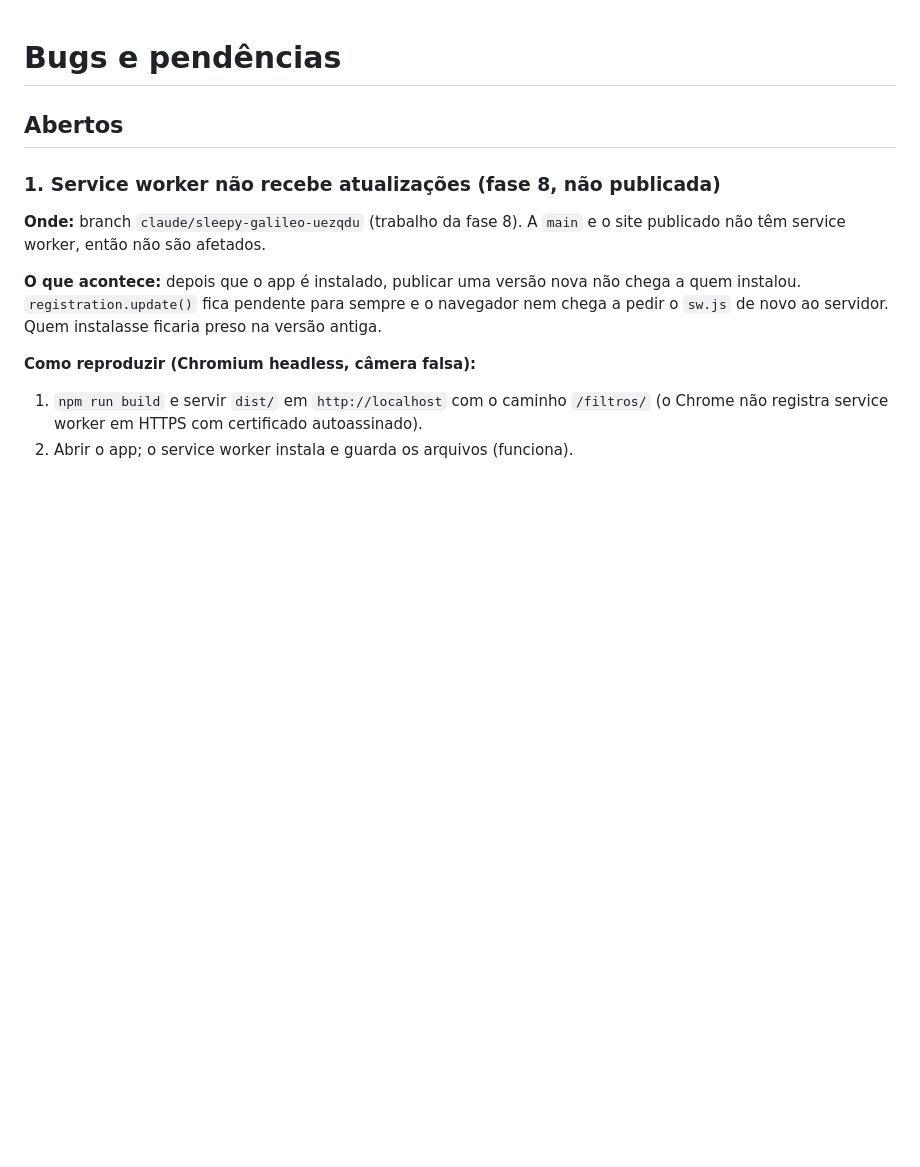
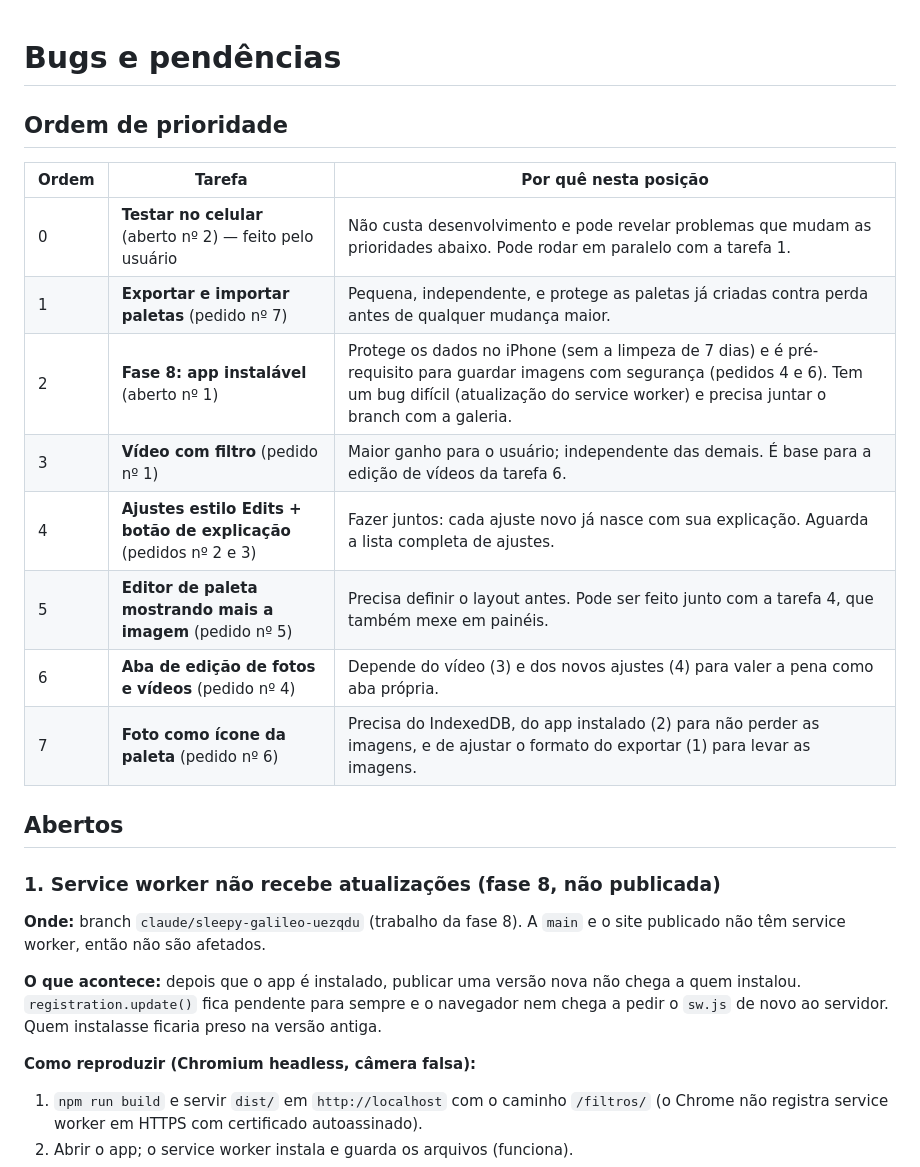
Before and after one commit to joao-vitor-cruz/filtros, a Markdown page: BUGS.md, the part around the change. Rendered like a GitHub page; blank space fills up the shorter version.

Commit message:
Define a ordem de prioridade das pendências
Co-Authored-By: Claude Opus 5.5 <noreply@anthropic.com>
Claude-Session: https://claude.ai/code/session_01RxjZ4Y1Caai7u3qhVpn5k2

```diff
--- a/BUGS.md
+++ b/BUGS.md
@@ -1,4 +1,17 @@
 # Bugs e pendências
+
+## Ordem de prioridade
+
+| Ordem | Tarefa | Por quê nesta posição |
+|-------|--------|------------------------|
+| 0 | **Testar no celular** (aberto nº 2) — feito pelo usuário | Não custa desenvolvimento e pode revelar problemas que mudam as prioridades abaixo. Pode rodar em paralelo com a tarefa 1. |
+| 1 | **Exportar e importar paletas** (pedido nº 7) | Pequena, independente, e protege as paletas já criadas contra perda antes de qualquer mudança maior. |
+| 2 | **Fase 8: app instalável** (aberto nº 1) | Protege os dados no iPhone (sem a limpeza de 7 dias) e é pré-requisito para guardar imagens com segurança (pedidos 4 e 6). Tem um bug difícil (atualização do service worker) e precisa juntar o branch com a galeria. |
+| 3 | **Vídeo com filtro** (pedido nº 1) | Maior ganho para o usuário; independente das demais. É base para a edição de vídeos da tarefa 6. |
+| 4 | **Ajustes estilo Edits + botão de explicação** (pedidos nº 2 e 3) | Fazer juntos: cada ajuste novo já nasce com sua explicação. Aguarda a lista completa de ajustes. |
+| 5 | **Editor de paleta mostrando mais a imagem** (pedido nº 5) | Precisa definir o layout antes. Pode ser feito junto com a tarefa 4, que também mexe em painéis. |
+| 6 | **Aba de edição de fotos e vídeos** (pedido nº 4) | Depende do vídeo (3) e dos novos ajustes (4) para valer a pena como aba própria. |
+| 7 | **Foto como ícone da paleta** (pedido nº 6) | Precisa do IndexedDB, do app instalado (2) para não perder as imagens, e de ajustar o formato do exportar (1) para levar as imagens. |
 
 ## Abertos
 
```
